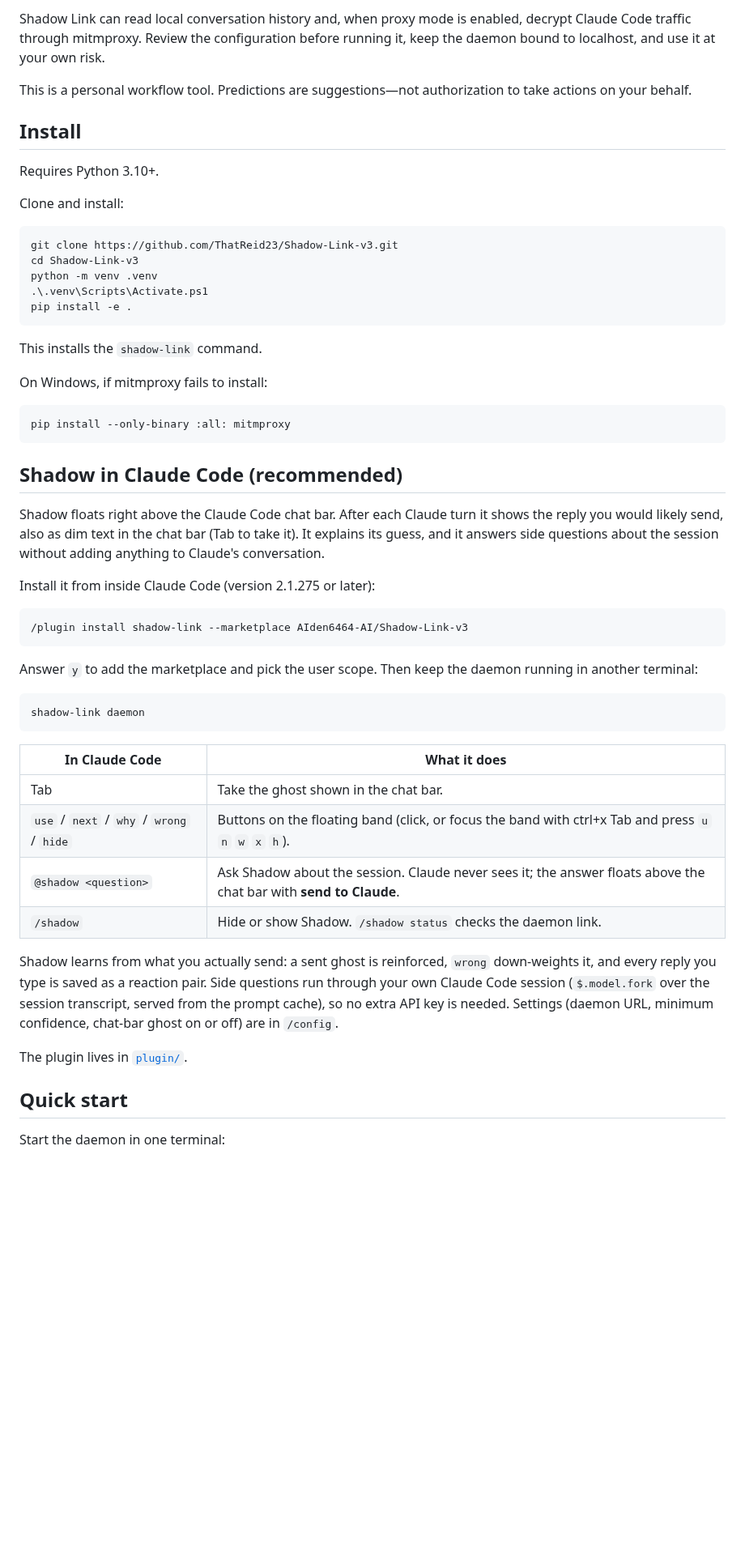
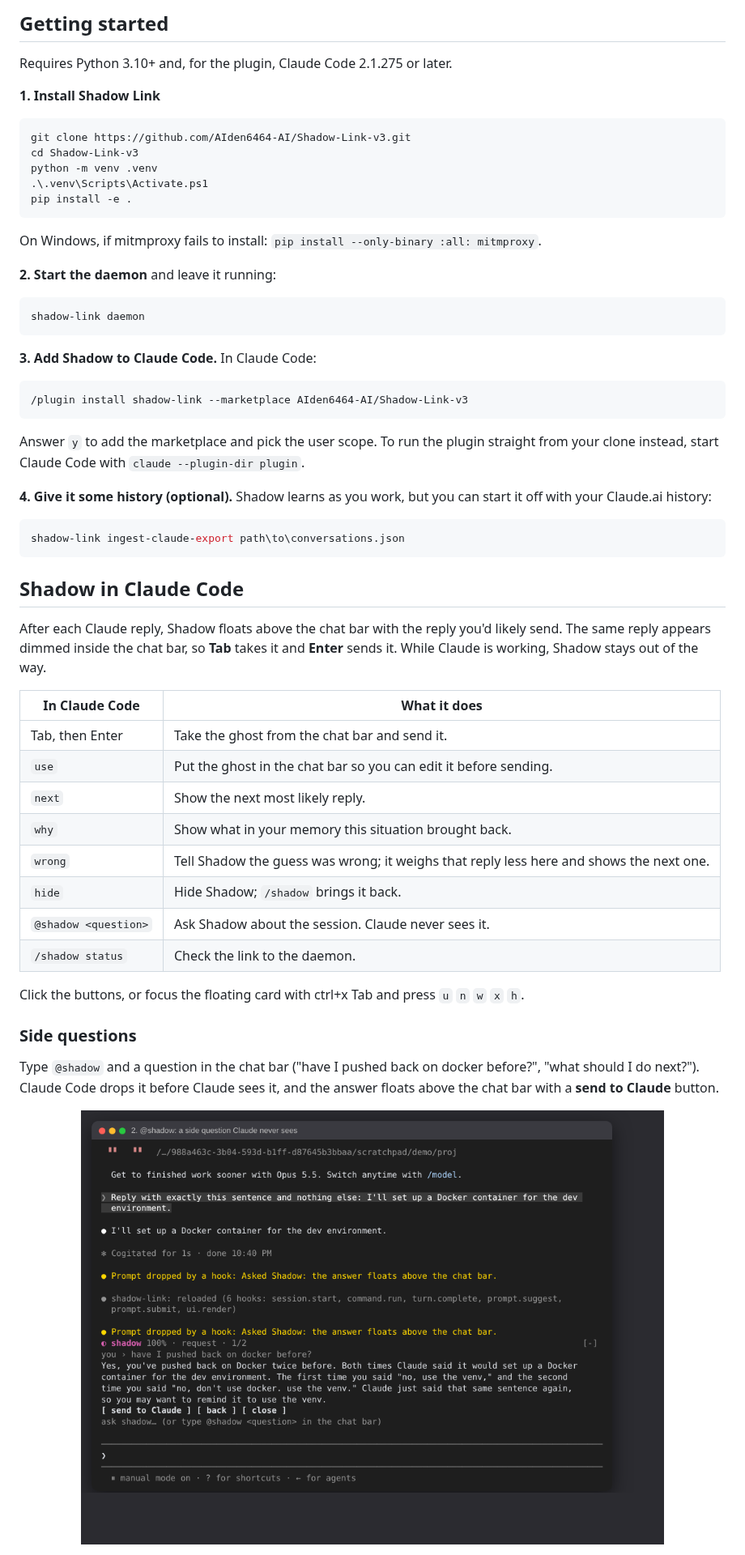
Before and after one commit to AIden6464-AI/Shadow-Link-v3, a Markdown page: README.md, the part around one of its changes. Shown at 81% size. Drawn GitHub-style; pictures changed too: docs/assets/shadow-ask.png (added); blank space fills up the shorter version.

````diff
--- a/README.md
+++ b/README.md
@@ -19,58 +21,62 @@ Shadow Link learns situation → reply pairs from your past AI conversations, pr
 
-Shadow Link can read local conversation history and, when proxy mode is enabled, decrypt Claude Code traffic through mitmproxy. Review the configuration before running it, keep the daemon bound to localhost, and use it at your own risk.
+## Getting started
 
-This is a personal workflow tool. Predictions are suggestions—not authorization to take actions on your behalf.
+Requires Python 3.10+ and, for the plugin, Claude Code 2.1.275 or later.
 
-## Install
-
-Requires Python 3.10+.
-
-Clone and install:
+**1. Install Shadow Link**
 
 ```powershell
-git clone https://github.com/ThatReid23/Shadow-Link-v3.git
+git clone https://github.com/AIden6464-AI/Shadow-Link-v3.git
 cd Shadow-Link-v3
 python -m venv .venv
 .\.venv\Scripts\Activate.ps1
 pip install -e .
 ```
 
-This installs the `shadow-link` command.
+On Windows, if mitmproxy fails to install: `pip install --only-binary :all: mitmproxy`.
 
-On Windows, if mitmproxy fails to install:
+**2. Start the daemon** and leave it running:
 
 ```powershell
-pip install --only-binary :all: mitmproxy
+shadow-link daemon
 ```
 
-## Shadow in Claude Code (recommended)
-
-Shadow floats right above the Claude Code chat bar. After each Claude turn it shows the reply you would likely send, also as dim text in the chat bar (Tab to take it). It explains its guess, and it answers side questions about the session without adding anything to Claude's conversation.
-
-Install it from inside Claude Code (version 2.1.275 or later):
+**3. Add Shadow to Claude Code.** In Claude Code:
 
 ```
 /plugin install shadow-link --marketplace AIden6464-AI/Shadow-Link-v3
 ```
 
-Answer `y` to add the marketplace and pick the user scope. Then keep the daemon running in another terminal:
+Answer `y` to add the marketplace and pick the user scope. To run the plugin straight from your clone instead, start Claude Code with `claude --plugin-dir plugin`.
+
+**4. Give it some history (optional).** Shadow learns as you work, but you can start it off with your Claude.ai history:
 
 ```powershell
-shadow-link daemon
+shadow-link ingest-claude-export path\to\conversations.json
 ```
+
+## Shadow in Claude Code
+
+After each Claude reply, Shadow floats above the chat bar with the reply you'd likely send. The same reply appears dimmed inside the chat bar, so **Tab** takes it and **Enter** sends it. While Claude is working, Shadow stays out of the way.
 
 | In Claude Code | What it does |
 |---|---|
-| Tab | Take the ghost shown in the chat bar. |
-| `use` / `next` / `why` / `wrong` / `hide` | Buttons on the floating band (click, or focus the band with ctrl+x Tab and press `u` `n` `w` `x` `h`). |
-| `@shadow <question>` | Ask Shadow about the session. Claude never sees it; the answer floats above the chat bar with **send to Claude**. |
-| `/shadow` | Hide or show Shadow. `/shadow status` checks the daemon link. |
+| Tab, then Enter | Take the ghost from the chat bar and send it. |
+| `use` | Put the ghost in the chat bar so you can edit it before sending. |
+| `next` | Show the next most likely reply. |
+| `why` | Show what in your memory this situation brought back. |
+| `wrong` | Tell Shadow the guess was wrong; it weighs that reply less here and shows the next one. |
+| `hide` | Hide Shadow; `/shadow` brings it back. |
+| `@shadow <question>` | Ask Shadow about the session. Claude never sees it. |
+| `/shadow status` | Check the link to the daemon. |
 
-Shadow learns from what you actually send: a sent ghost is reinforced, `wrong` down-weights it, and every reply you type is saved as a reaction pair. Side questions run through your own Claude Code session (`$.model.fork` over the session transcript, served from the prompt cache), so no extra API key is needed. Settings (daemon URL, minimum confidence, chat-bar ghost on or off) are in `/config`.
+Click the buttons, or focus the floating card with ctrl+x Tab and press `u` `n` `w` `x` `h`.
 
-The plugin lives in [`plugin/`](plugin/).
+### Side questions
 
-## Quick start
+Type `@shadow` and a question in the chat bar ("have I pushed back on docker before?", "what should I do next?"). Claude Code drops it before Claude sees it, and the answer floats above the chat bar with a **send to Claude** button.
 
-Start the daemon in one terminal:
+<p align="center">
+  <img src="docs/assets/shadow-ask.png" alt="Shadow answering a side question above the Claude Code chat bar, quoting the user's two earlier pushbacks on Docker" width="720">
+</p>
 
````
Also changed, not shown: other parts of README.md (+131 -140 lines), docs/assets/shadow-ghost.png (added), 1 other file.
